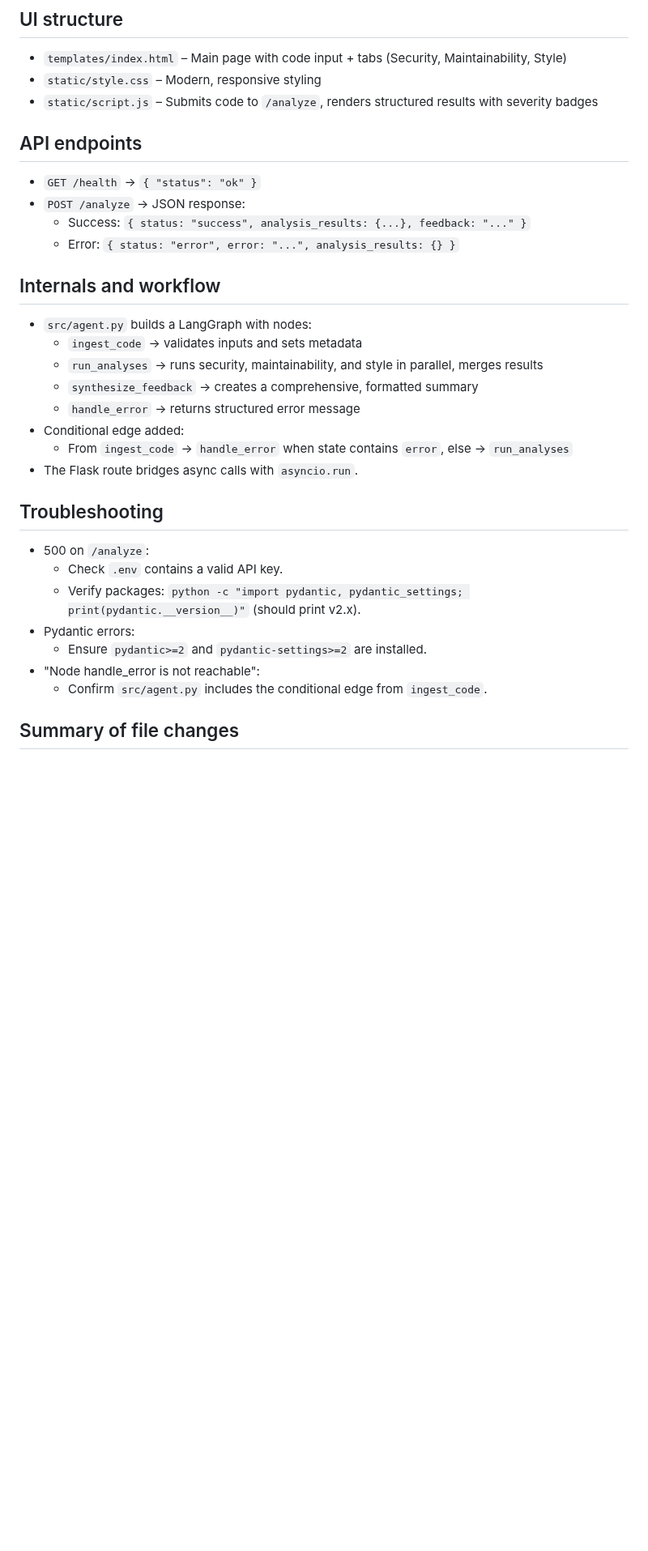
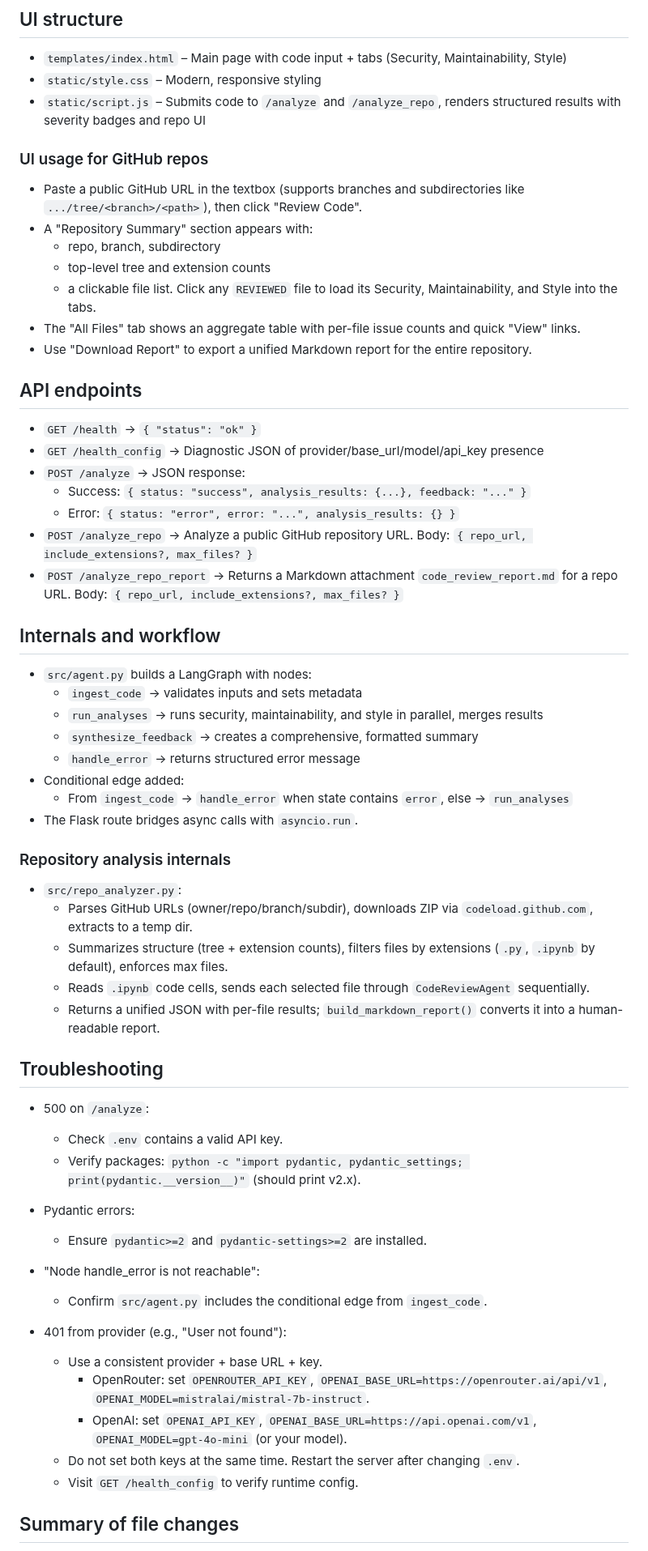
Before and after one commit to YoussefEmad04/Agentic-Code-Reviewer, a Markdown page: README.md, the part around one of its changes. Shown at 81% size. Drawn GitHub-style; blank space fills up the shorter version.

Commit message:
updated readme17/10

```diff
--- a/README.md
+++ b/README.md
@@ -71,14 +71,27 @@ Open http://localhost:8000
 
 - `templates/index.html` – Main page with code input + tabs (Security, Maintainability, Style)
 - `static/style.css` – Modern, responsive styling
-- `static/script.js` – Submits code to `/analyze`, renders structured results with severity badges
+- `static/script.js` – Submits code to `/analyze` and `/analyze_repo`, renders structured results with severity badges and repo UI
+
+### UI usage for GitHub repos
+
+- Paste a public GitHub URL in the textbox (supports branches and subdirectories like `.../tree/<branch>/<path>`), then click "Review Code".
+- A "Repository Summary" section appears with:
+  - repo, branch, subdirectory
+  - top-level tree and extension counts
+  - a clickable file list. Click any `REVIEWED` file to load its Security, Maintainability, and Style into the tabs.
+- The "All Files" tab shows an aggregate table with per-file issue counts and quick "View" links.
+- Use "Download Report" to export a unified Markdown report for the entire repository.
 
 ## API endpoints
 
 - `GET /health` → `{ "status": "ok" }`
+- `GET /health_config` → Diagnostic JSON of provider/base_url/model/api_key presence
 - `POST /analyze` → JSON response:
   - Success: `{ status: "success", analysis_results: {...}, feedback: "..." }`
   - Error: `{ status: "error", error: "...", analysis_results: {} }`
+ - `POST /analyze_repo` → Analyze a public GitHub repository URL. Body: `{ repo_url, include_extensions?, max_files? }`
+ - `POST /analyze_repo_report` → Returns a Markdown attachment `code_review_report.md` for a repo URL. Body: `{ repo_url, include_extensions?, max_files? }`
 
 ## Internals and workflow
 
@@ -91,6 +104,14 @@ Open http://localhost:8000
   - From `ingest_code` → `handle_error` when state contains `error`, else → `run_analyses`
 - The Flask route bridges async calls with `asyncio.run`.
 
+### Repository analysis internals
+
+- `src/repo_analyzer.py`:
+  - Parses GitHub URLs (owner/repo/branch/subdir), downloads ZIP via `codeload.github.com`, extracts to a temp dir.
+  - Summarizes structure (tree + extension counts), filters files by extensions (`.py`, `.ipynb` by default), enforces max files.
+  - Reads `.ipynb` code cells, sends each selected file through `CodeReviewAgent` sequentially.
+  - Returns a unified JSON with per-file results; `build_markdown_report()` converts it into a human-readable report.
+
 ## Troubleshooting
 
 - 500 on `/analyze`:
@@ -100,6 +121,13 @@ Open http://localhost:8000
   - Ensure `pydantic>=2` and `pydantic-settings>=2` are installed.
 - "Node handle_error is not reachable":
   - Confirm `src/agent.py` includes the conditional edge from `ingest_code`.
+
+- 401 from provider (e.g., "User not found"):
+  - Use a consistent provider + base URL + key.
+    - OpenRouter: set `OPENROUTER_API_KEY`, `OPENAI_BASE_URL=https://openrouter.ai/api/v1`, `OPENAI_MODEL=mistralai/mistral-7b-instruct`.
+    - OpenAI: set `OPENAI_API_KEY`, `OPENAI_BASE_URL=https://api.openai.com/v1`, `OPENAI_MODEL=gpt-4o-mini` (or your model).
+  - Do not set both keys at the same time. Restart the server after changing `.env`.
+  - Visit `GET /health_config` to verify runtime config.
 
 ## Summary of file changes
 
```
Also changed, not shown: other parts of README.md (+34 -0 lines).
